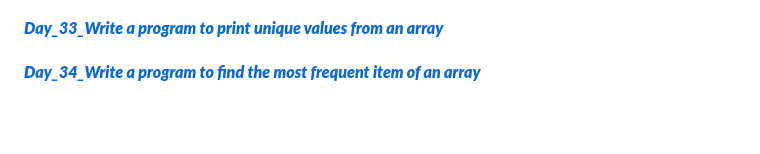
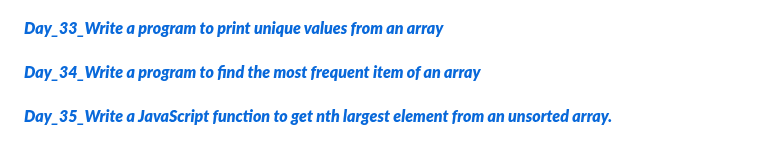
Before and after one commit to Bharat2044/50DaysOfJavaScript-Challenge, a Markdown page: README.md, the part around the change. Rendered like a GitHub page; blank space fills up the shorter version.

Commit message:
initial commit

```diff
--- a/README.md
+++ b/README.md
@@ -67,3 +67,5 @@
 #### [**_Day_33_Write a program to print unique values from an array_**](./Day_33_Write%20a%20program%20to%20print%20unique%20values%20from%20an%20array/ "Write a program to print unique values from an array")    <br/>
 
 #### [**_Day_34_Write a program to find the most frequent item of an array_**](./Day_34_Write%20a%20program%20to%20find%20the%20most%20frequent%20item%20of%20an%20array/ "Write a program to find the most frequent item of an array")    <br/>
+
+#### [**_Day_35_Write a JavaScript function to get nth largest element from an unsorted array._**](./Day_35_Write%20a%20JavaScript%20function%20to%20get%20nth%20largest%20element%20from%20an%20unsorted%20array./ "Write a JavaScript function to get nth largest element from an unsorted array.")    <br/>
```
